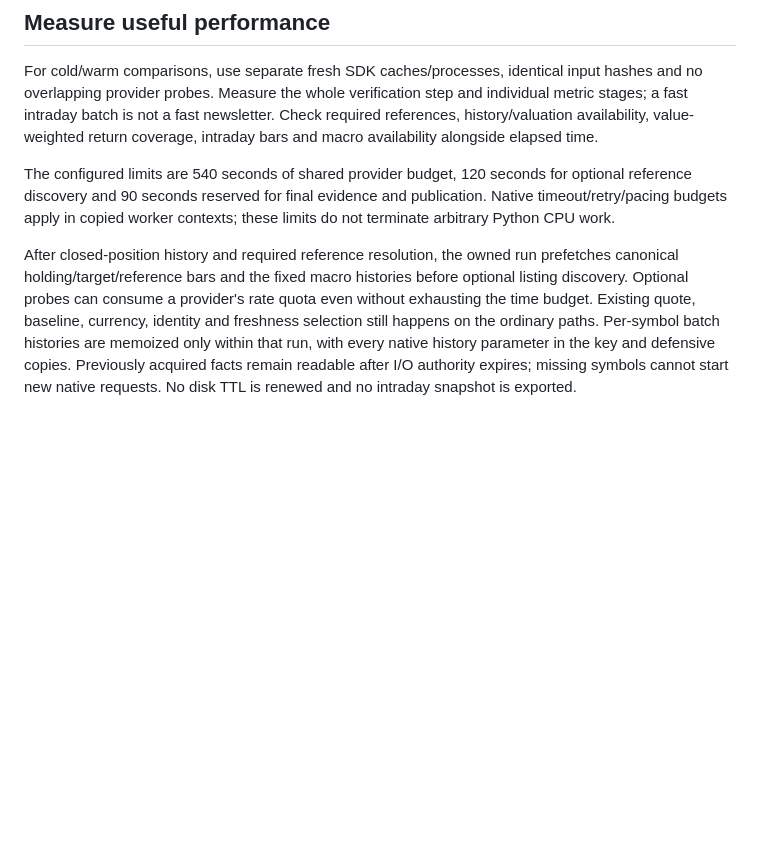
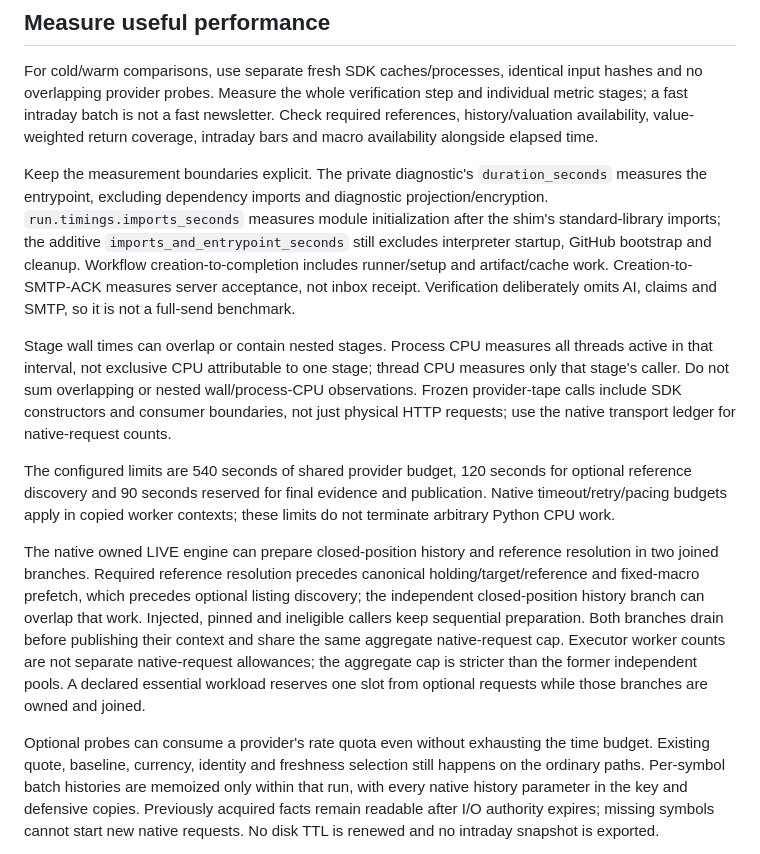
Before and after one commit to simonesassi-eng/tarzan, a Markdown page: docs/NEWSLETTER_RESILIENCE.md, the part around the change. GitHub-like rendering; blank space fills up the shorter version.

Commit message:
docs: define honest runtime boundaries and owned source scheduling

```diff
--- a/docs/NEWSLETTER_RESILIENCE.md
+++ b/docs/NEWSLETTER_RESILIENCE.md
@@ -98,16 +98,42 @@ step and individual metric stages; a fast intraday batch is not a fast newslette
 Check required references, history/valuation availability, value-weighted return
 coverage, intraday bars and macro availability alongside elapsed time.
 
+Keep the measurement boundaries explicit. The private diagnostic's
+`duration_seconds` measures the entrypoint, excluding dependency imports and
+diagnostic projection/encryption. `run.timings.imports_seconds` measures module
+initialization after the shim's standard-library imports; the additive
+`imports_and_entrypoint_seconds` still excludes interpreter startup, GitHub
+bootstrap and cleanup. Workflow creation-to-completion includes runner/setup
+and artifact/cache work. Creation-to-SMTP-ACK measures server acceptance, not
+inbox receipt. Verification deliberately omits AI, claims and SMTP, so it is
+not a full-send benchmark.
+
+Stage wall times can overlap or contain nested stages. Process CPU measures all
+threads active in that interval, not exclusive CPU attributable to one stage;
+thread CPU measures only that stage's caller. Do not sum overlapping or nested
+wall/process-CPU observations. Frozen provider-tape calls include SDK
+constructors and consumer boundaries, not just physical HTTP requests; use the
+native transport ledger for native-request counts.
+
 The configured limits are 540 seconds of shared provider budget, 120 seconds for
 optional reference discovery and 90 seconds reserved for final evidence and
 publication. Native timeout/retry/pacing budgets apply in copied worker contexts;
 these limits do not terminate arbitrary Python CPU work.
 
-After closed-position history and required reference resolution, the owned run
-prefetches canonical holding/target/reference bars and the fixed macro histories
-before optional listing discovery. Optional probes can consume a provider's
-rate quota even without exhausting the time budget. Existing quote, baseline,
-currency, identity and freshness selection still happens on the ordinary paths.
+The native owned LIVE engine can prepare closed-position history and reference
+resolution in two joined branches. Required reference resolution precedes
+canonical holding/target/reference and fixed-macro prefetch, which precedes
+optional listing discovery; the independent closed-position history branch can
+overlap that work. Injected, pinned and ineligible callers keep sequential
+preparation. Both branches drain before publishing their context and share the
+same aggregate native-request cap. Executor worker counts are not separate
+native-request allowances; the aggregate cap is stricter than the former
+independent pools. A declared essential workload reserves one slot from
+optional requests while those branches are owned and joined.
+
+Optional probes can consume a provider's rate quota even without exhausting
+the time budget. Existing quote, baseline, currency, identity and freshness
+selection still happens on the ordinary paths.
 Per-symbol batch histories are memoized only within that run, with every native
 history parameter in the key and defensive copies. Previously acquired facts
 remain readable after I/O authority expires; missing symbols cannot start new
```
